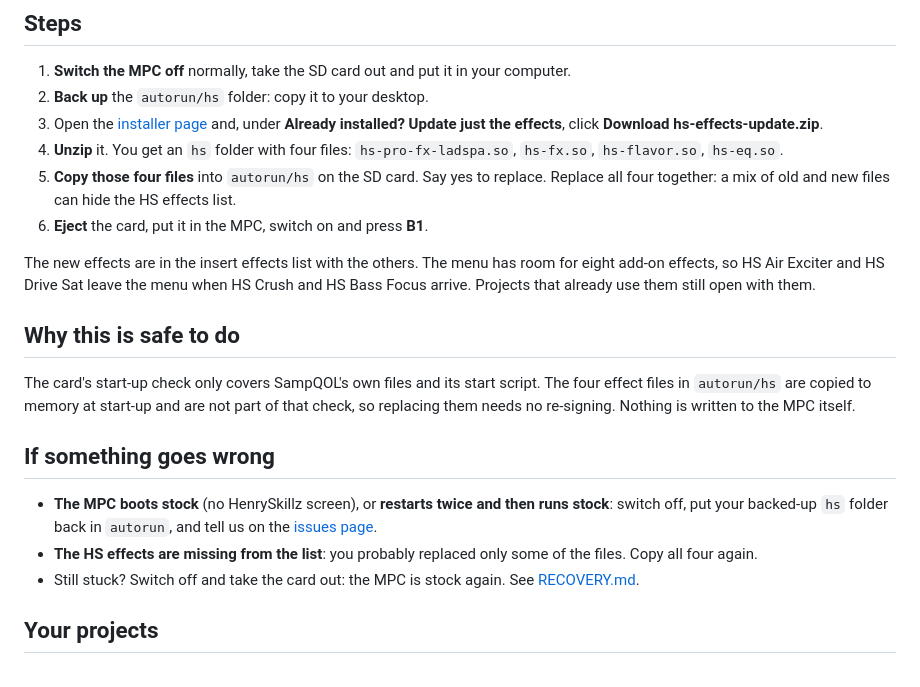
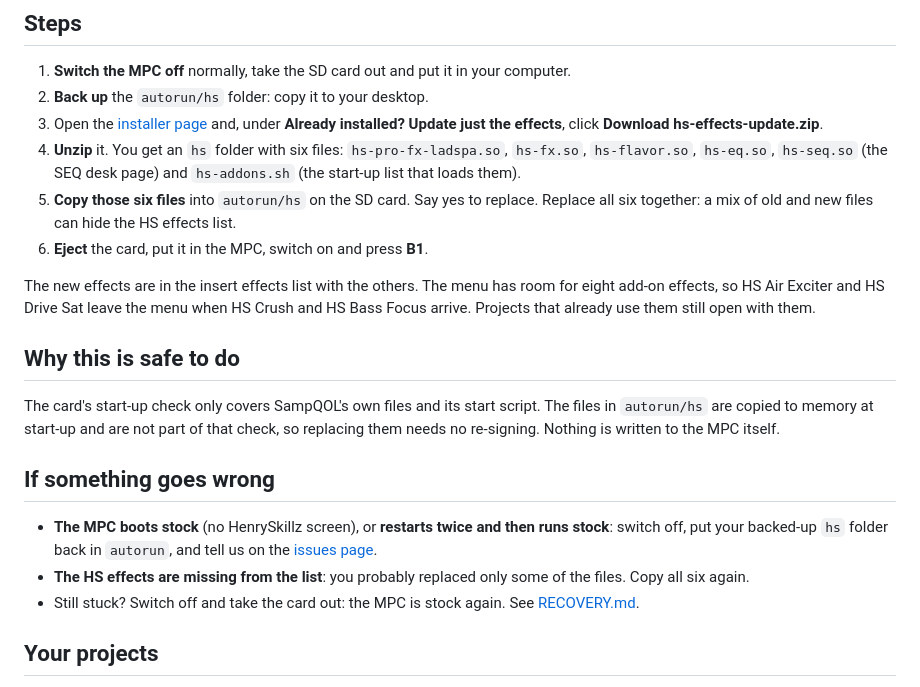
Before and after one commit to Holla-Back-Entertainment/henryskillz-mpc-sample-mod-kit, a Markdown page: docs/UPDATE-EFFECTS.md, the part around the change. Rendered like a GitHub page.

```diff
--- a/docs/UPDATE-EFFECTS.md
+++ b/docs/UPDATE-EFFECTS.md
@@ -12,21 +12,21 @@ Already installed the kit? You only need the new effect files. No SampQOL downlo
 1. **Switch the MPC off** normally, take the SD card out and put it in your computer.
 2. **Back up** the `autorun/hs` folder: copy it to your desktop.
 3. Open the [installer page](https://hmukhwana.github.io/henryskillz-mpc-sample-mod-kit/install/) and, under **Already installed? Update just the effects**, click **Download hs-effects-update.zip**.
-4. **Unzip** it. You get an `hs` folder with four files:
-   `hs-pro-fx-ladspa.so`, `hs-fx.so`, `hs-flavor.so`, `hs-eq.so`.
-5. **Copy those four files** into `autorun/hs` on the SD card. Say yes to replace. Replace all four together: a mix of old and new files can hide the HS effects list.
+4. **Unzip** it. You get an `hs` folder with six files:
+   `hs-pro-fx-ladspa.so`, `hs-fx.so`, `hs-flavor.so`, `hs-eq.so`, `hs-seq.so` (the SEQ desk page) and `hs-addons.sh` (the start-up list that loads them).
+5. **Copy those six files** into `autorun/hs` on the SD card. Say yes to replace. Replace all six together: a mix of old and new files can hide the HS effects list.
 6. **Eject** the card, put it in the MPC, switch on and press **B1**.
 
 The new effects are in the insert effects list with the others. The menu has room for eight add-on effects, so HS Air Exciter and HS Drive Sat leave the menu when HS Crush and HS Bass Focus arrive. Projects that already use them still open with them.
 
 ## Why this is safe to do
 
-The card's start-up check only covers SampQOL's own files and its start script. The four effect files in `autorun/hs` are copied to memory at start-up and are not part of that check, so replacing them needs no re-signing. Nothing is written to the MPC itself.
+The card's start-up check only covers SampQOL's own files and its start script. The files in `autorun/hs` are copied to memory at start-up and are not part of that check, so replacing them needs no re-signing. Nothing is written to the MPC itself.
 
 ## If something goes wrong
 
 - **The MPC boots stock** (no HenrySkillz screen), or **restarts twice and then runs stock**: switch off, put your backed-up `hs` folder back in `autorun`, and tell us on the [issues page](https://github.com/hmukhwana/henryskillz-mpc-sample-mod-kit/issues).
-- **The HS effects are missing from the list**: you probably replaced only some of the files. Copy all four again.
+- **The HS effects are missing from the list**: you probably replaced only some of the files. Copy all six again.
 - Still stuck? Switch off and take the card out: the MPC is stock again. See [RECOVERY.md](RECOVERY.md).
 
 ## Your projects
```
Also changed, not shown: README.md (+8 -0 lines), docs/BOOT-TEST.md (+4 -0 lines), assets/screens/hs-page-label.png (added), assets/screens/seq-desk.png (added), 12 other files.
